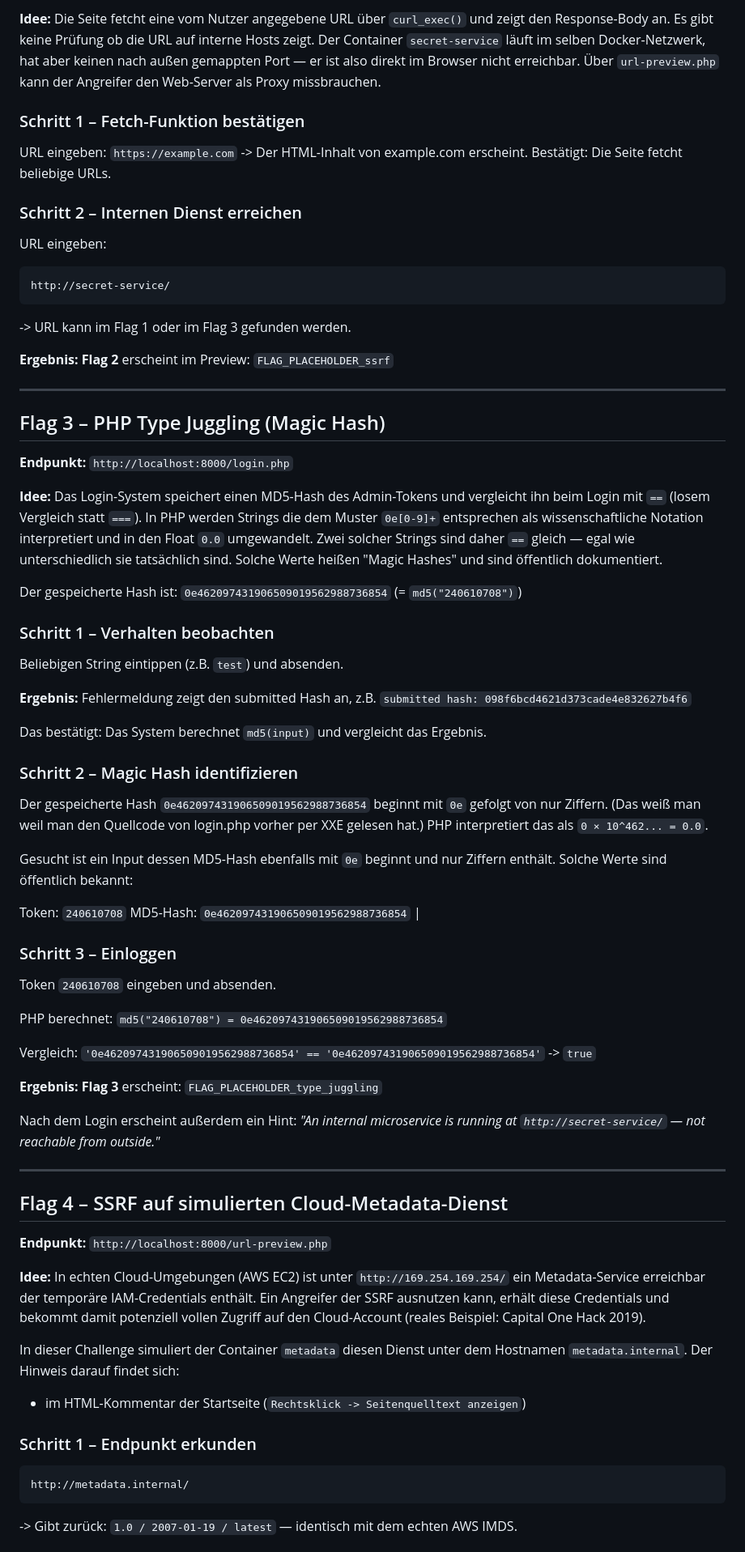
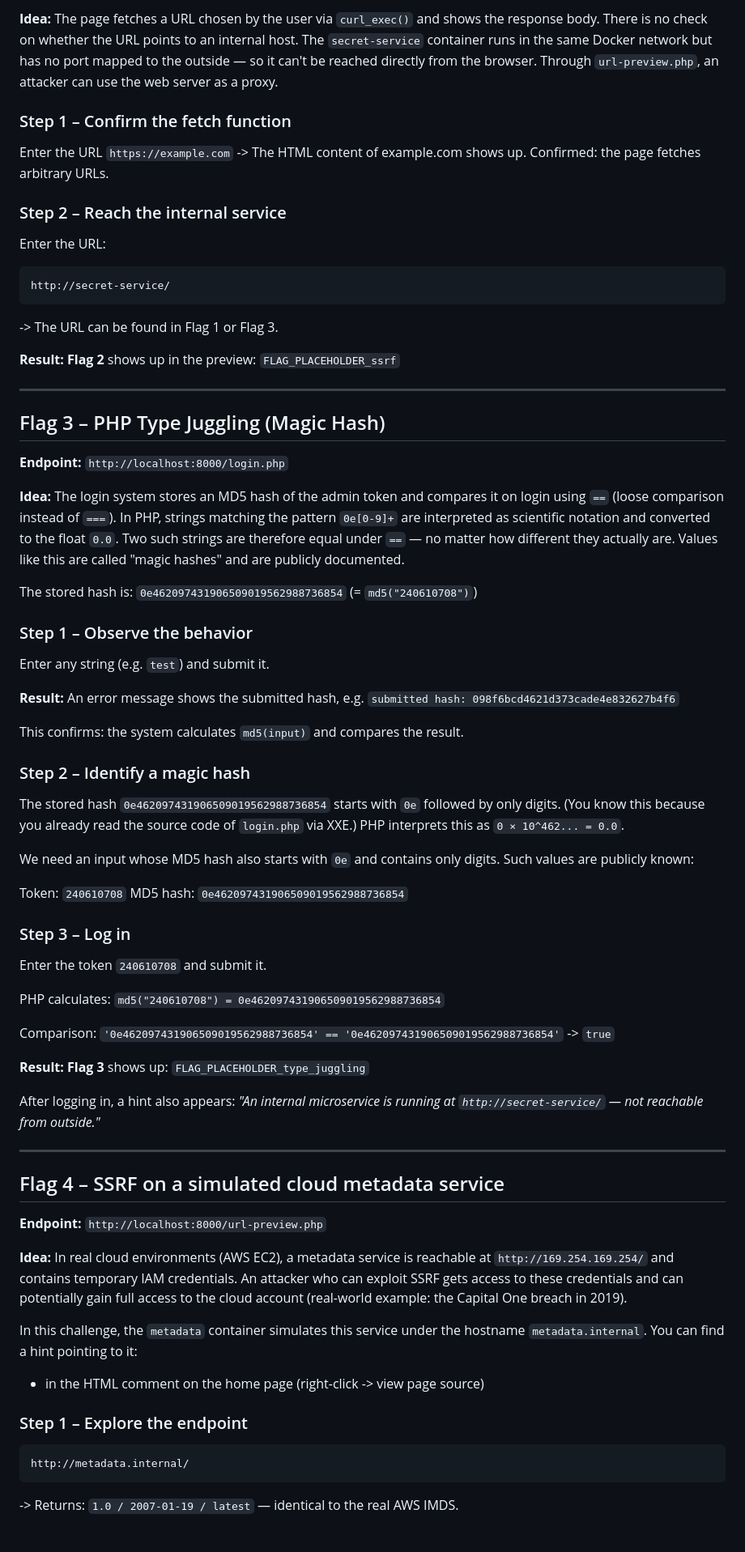
Before and after one commit to freeDxvid/Vulnerable-Web-App, a Markdown page: WRITEUP.md, the part around one of its changes. Shown at 81% size. Rendered like a GitHub page.

Commit message:
Update writeup

````diff
--- a/WRITEUP.md
+++ b/WRITEUP.md
@@ -92,95 +98,97 @@ einen alternativen Angriffsweg (XXE statt SSRF via url-preview.php).
 
-**Idee:** Die Seite fetcht eine vom Nutzer angegebene URL über `curl_exec()` und zeigt
-den Response-Body an. Es gibt keine Prüfung ob die URL auf interne Hosts zeigt. Der
-Container `secret-service` läuft im selben Docker-Netzwerk, hat aber keinen nach außen
-gemappten Port — er ist also direkt im Browser nicht erreichbar. Über `url-preview.php`
-kann der Angreifer den Web-Server als Proxy missbrauchen.
+**Idea:** The page fetches a URL chosen by the user via `curl_exec()` and
+shows the response body. There is no check on whether the URL points to an
+internal host. The `secret-service` container runs in the same Docker
+network but has no port mapped to the outside — so it can't be reached
+directly from the browser. Through `url-preview.php`, an attacker can use
+the web server as a proxy.
 
-### Schritt 1 – Fetch-Funktion bestätigen
+### Step 1 – Confirm the fetch function
 
-URL eingeben: `https://example.com` -> Der HTML-Inhalt von example.com erscheint.
-Bestätigt: Die Seite fetcht beliebige URLs.
+Enter the URL `https://example.com` -> The HTML content of example.com
+shows up. Confirmed: the page fetches arbitrary URLs.
 
-### Schritt 2 – Internen Dienst erreichen
+### Step 2 – Reach the internal service
 
-URL eingeben:
+Enter the URL:
 ```
 http://secret-service/
 ```
--> URL kann im Flag 1 oder im Flag 3 gefunden werden.
+-> The URL can be found in Flag 1 or Flag 3.
 
-**Ergebnis:** **Flag 2** erscheint im Preview: `FLAG_PLACEHOLDER_ssrf`
+**Result:** **Flag 2** shows up in the preview: `FLAG_PLACEHOLDER_ssrf`
 
 ---
 
 ## Flag 3 – PHP Type Juggling (Magic Hash)
 
-**Endpunkt:** `http://localhost:8000/login.php`
+**Endpoint:** `http://localhost:8000/login.php`
 
-**Idee:** Das Login-System speichert einen MD5-Hash des Admin-Tokens und vergleicht
-ihn beim Login mit `==` (losem Vergleich statt `===`). In PHP werden Strings die dem
-Muster `0e[0-9]+` entsprechen als wissenschaftliche Notation interpretiert und in
-den Float `0.0` umgewandelt. Zwei solcher Strings sind daher `==` gleich — egal wie
-unterschiedlich sie tatsächlich sind. Solche Werte heißen "Magic Hashes" und sind
-öffentlich dokumentiert.
+**Idea:** The login system stores an MD5 hash of the admin token and
+compares it on login using `==` (loose comparison instead of `===`). In
+PHP, strings matching the pattern `0e[0-9]+` are interpreted as scientific
+notation and converted to the float `0.0`. Two such strings are therefore
+equal under `==` — no matter how different they actually are. Values like
+this are called "magic hashes" and are publicly documented.
 
-Der gespeicherte Hash ist: `0e462097431906509019562988736854`
+The stored hash is: `0e462097431906509019562988736854`
 (= `md5("240610708")`)
 
-### Schritt 1 – Verhalten beobachten
+### Step 1 – Observe the behavior
 
-Beliebigen String eintippen (z.B. `test`) und absenden.
+Enter any string (e.g. `test`) and submit it.
 
-**Ergebnis:** Fehlermeldung zeigt den submitted Hash an, z.B.
+**Result:** An error message shows the submitted hash, e.g.
 `submitted hash: 098f6bcd4621d373cade4e832627b4f6`
 
-Das bestätigt: Das System berechnet `md5(input)` und vergleicht das Ergebnis.
+This confirms: the system calculates `md5(input)` and compares the result.
 
-### Schritt 2 – Magic Hash identifizieren
+### Step 2 – Identify a magic hash
 
-Der gespeicherte Hash `0e462097431906509019562988736854` beginnt mit `0e` gefolgt
-von nur Ziffern. (Das weiß man weil man den Quellcode von login.php vorher per XXE gelesen hat.)
-PHP interpretiert das als `0 × 10^462... = 0.0`.
+The stored hash `0e462097431906509019562988736854` starts with `0e`
+followed by only digits. (You know this because you already read the
+source code of `login.php` via XXE.) PHP interprets this as
+`0 × 10^462... = 0.0`.
 
-Gesucht ist ein Input dessen MD5-Hash ebenfalls mit `0e` beginnt und nur Ziffern
-enthält. Solche Werte sind öffentlich bekannt:
+We need an input whose MD5 hash also starts with `0e` and contains only
+digits. Such values are publicly known:
 
 Token: `240610708`
-MD5-Hash: `0e462097431906509019562988736854` |
+MD5 hash: `0e462097431906509019562988736854`
 
+### Step 3 – Log in
 
-### Schritt 3 – Einloggen
+Enter the token `240610708` and submit it.
 
-Token `240610708` eingeben und absenden.
+PHP calculates: `md5("240610708") = 0e462097431906509019562988736854`
 
-PHP berechnet: `md5("240610708") = 0e462097431906509019562988736854`
+Comparison: `'0e462097431906509019562988736854' == '0e462097431906509019562988736854'` -> `true`
 
-Vergleich: `'0e462097431906509019562988736854' == '0e462097431906509019562988736854'` -> `true`
+**Result:** **Flag 3** shows up: `FLAG_PLACEHOLDER_type_juggling`
 
-**Ergebnis:** **Flag 3** erscheint: `FLAG_PLACEHOLDER_type_juggling`
-
-Nach dem Login erscheint außerdem ein Hint:
+After logging in, a hint also appears:
 *"An internal microservice is running at `http://secret-service/` — not reachable from outside."*
 
 ---
 
-## Flag 4 – SSRF auf simulierten Cloud-Metadata-Dienst
+## Flag 4 – SSRF on a simulated cloud metadata service
 
-**Endpunkt:** `http://localhost:8000/url-preview.php`
+**Endpoint:** `http://localhost:8000/url-preview.php`
 
-**Idee:** In echten Cloud-Umgebungen (AWS EC2) ist unter `http://169.254.169.254/`
-ein Metadata-Service erreichbar der temporäre IAM-Credentials enthält. Ein Angreifer
-der SSRF ausnutzen kann, erhält diese Credentials und bekommt damit potenziell vollen
-Zugriff auf den Cloud-Account (reales Beispiel: Capital One Hack 2019).
+**Idea:** In real cloud environments (AWS EC2), a metadata service is
+reachable at `http://169.254.169.254/` and contains temporary IAM
+credentials. An attacker who can exploit SSRF gets access to these
+credentials and can potentially gain full access to the cloud account
+(real-world example: the Capital One breach in 2019).
 
-In dieser Challenge simuliert der Container `metadata` diesen Dienst unter dem
-Hostnamen `metadata.internal`. Der Hinweis darauf findet sich:
-- im HTML-Kommentar der Startseite (`Rechtsklick -> Seitenquelltext anzeigen`)
+In this challenge, the `metadata` container simulates this service under
+the hostname `metadata.internal`. You can find a hint pointing to it:
+- in the HTML comment on the home page (right-click -> view page source)
 
-### Schritt 1 – Endpunkt erkunden
+### Step 1 – Explore the endpoint
 
 ```
 http://metadata.internal/
 ```
--> Gibt zurück: `1.0 / 2007-01-19 / latest` — identisch mit dem echten AWS IMDS.
+-> Returns: `1.0 / 2007-01-19 / latest` — identical to the real AWS IMDS.
 
````
Also changed, not shown: other parts of WRITEUP.md (+39 -32 lines).
